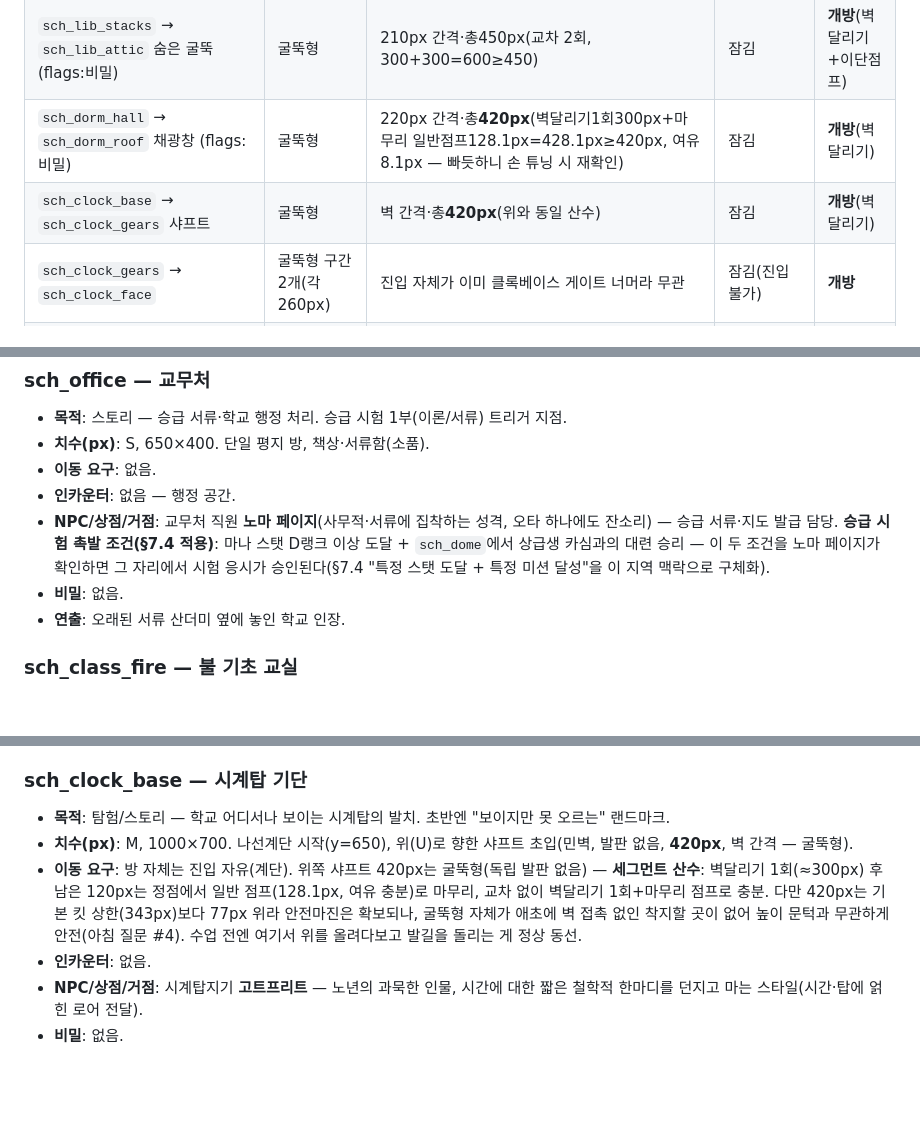
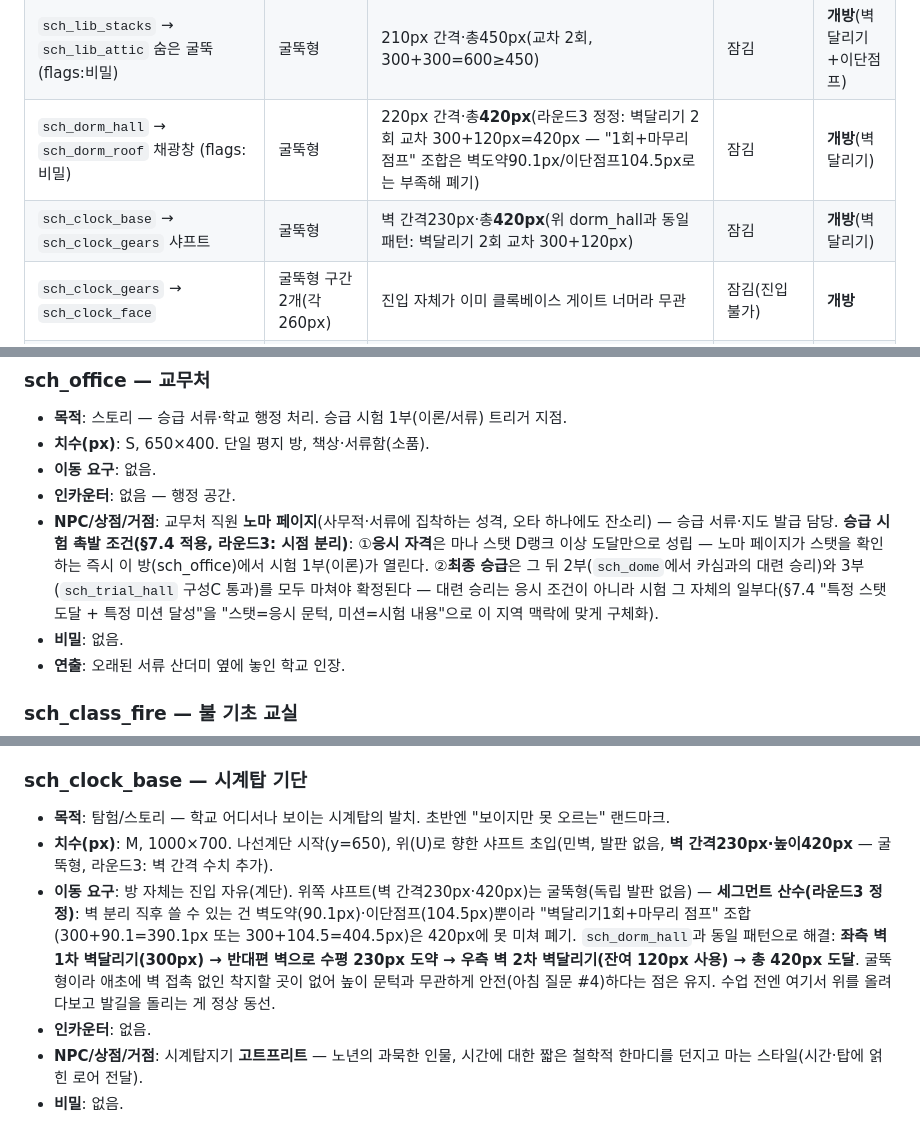
Before and after one commit to abback-go/yemogame2, a Markdown page: docs/world/draft-school-map.md, 3 parts joined by grey strips. Rendered like a GitHub page; blank space fills up the shorter version.

```diff
--- a/docs/world/draft-school-map.md
+++ b/docs/world/draft-school-map.md
@@ -61,8 +69,8 @@
 | `sch_trial_hall` 구성A | 발판형 2연속 | 각 **420px** | 잠김(과제 그 자체) | **개방**(이단점프) |
 | `sch_trial_hall` 구성B | 굴뚝형 3연속 | 190px 간격·구간280px | 잠김 | **개방**(벽달리기, 과제 그 자체) |
 | `sch_lib_stacks` → `sch_lib_attic` 숨은 굴뚝 (flags:비밀) | 굴뚝형 | 210px 간격·총450px(교차 2회, 300+300=600≥450) | 잠김 | **개방**(벽달리기+이단점프) |
-| `sch_dorm_hall` → `sch_dorm_roof` 채광창 (flags:비밀) | 굴뚝형 | 220px 간격·총**420px**(벽달리기1회300px+마무리 일반점프128.1px=428.1px≥420px, 여유 8.1px — 빠듯하니 손 튜닝 시 재확인) | 잠김 | **개방**(벽달리기) |
-| `sch_clock_base` → `sch_clock_gears` 샤프트 | 굴뚝형 | 벽 간격·총**420px**(위와 동일 산수) | 잠김 | **개방**(벽달리기) |
+| `sch_dorm_hall` → `sch_dorm_roof` 채광창 (flags:비밀) | 굴뚝형 | 220px 간격·총**420px**(라운드3 정정: 벽달리기 2회 교차 300+120px=420px — "1회+마무리점프" 조합은 벽도약90.1px/이단점프104.5px로는 부족해 폐기) | 잠김 | **개방**(벽달리기) |
+| `sch_clock_base` → `sch_clock_gears` 샤프트 | 굴뚝형 | 벽 간격230px·총**420px**(위 dorm_hall과 동일 패턴: 벽달리기 2회 교차 300+120px) | 잠김 | **개방**(벽달리기) |
 | `sch_clock_gears` → `sch_clock_face` | 굴뚝형 구간 2개(각 260px) | 진입 자체가 이미 클록베이스 게이트 너머라 무관 | 잠김(진입 불가) | **개방** |
 | `sch_backwoods_field` → `sch_backwoods_spring` (flags:비밀) | 발판형 | **150px**(기본킷 343px 대비 193px 여유) | **개방**(기본 킷으로 충분) | 개방 |
 
@@ -113,7 +121,7 @@
 - **치수(px)**: S, 650×400. 단일 평지 방, 책상·서류함(소품).
 - **이동 요구**: 없음.
 - **인카운터**: 없음 — 행정 공간.
-- **NPC/상점/거점**: 교무처 직원 **노마 페이지**(사무적·서류에 집착하는 성격, 오타 하나에도 잔소리) — 승급 서류·지도 발급 담당. **승급 시험 촉발 조건(§7.4 적용)**: 마나 스탯 D랭크 이상 도달 + `sch_dome`에서 상급생 카심과의 대련 승리 — 이 두 조건을 노마 페이지가 확인하면 그 자리에서 시험 응시가 승인된다(§7.4 "특정 스탯 도달 + 특정 미션 달성"을 이 지역 맥락으로 구체화).
+- **NPC/상점/거점**: 교무처 직원 **노마 페이지**(사무적·서류에 집착하는 성격, 오타 하나에도 잔소리) — 승급 서류·지도 발급 담당. **승급 시험 촉발 조건(§7.4 적용, 라운드3: 시점 분리)**: ①**응시 자격**은 마나 스탯 D랭크 이상 도달만으로 성립 — 노마 페이지가 스탯을 확인하는 즉시 이 방(sch_office)에서 시험 1부(이론)가 열린다. ②**최종 승급**은 그 뒤 2부(`sch_dome`에서 카심과의 대련 승리)와 3부(`sch_trial_hall` 구성C 통과)를 모두 마쳐야 확정된다 — 대련 승리는 응시 조건이 아니라 시험 그 자체의 일부다(§7.4 "특정 스탯 도달 + 특정 미션 달성"을 "스탯=응시 문턱, 미션=시험 내용"으로 이 지역 맥락에 맞게 구체화).
 - **비밀**: 없음.
 - **연출**: 오래된 서류 산더미 옆에 놓인 학교 인장.
 
@@ -236,8 +245,8 @@
 
 ### sch_clock_base — 시계탑 기단
 - **목적**: 탐험/스토리 — 학교 어디서나 보이는 시계탑의 발치. 초반엔 "보이지만 못 오르는" 랜드마크.
-- **치수(px)**: M, 1000×700. 나선계단 시작(y=650), 위(U)로 향한 샤프트 초입(민벽, 발판 없음, **420px**, 벽 간격 — 굴뚝형).
-- **이동 요구**: 방 자체는 진입 자유(계단). 위쪽 샤프트 420px는 굴뚝형(독립 발판 없음) — **세그먼트 산수**: 벽달리기 1회(≈300px) 후 남은 120px는 정점에서 일반 점프(128.1px, 여유 충분)로 마무리, 교차 없이 벽달리기 1회+마무리 점프로 충분. 다만 420px는 기본 킷 상한(343px)보다 77px 위라 안전마진은 확보되나, 굴뚝형 자체가 애초에 벽 접촉 없인 착지할 곳이 없어 높이 문턱과 무관하게 안전(아침 질문 #4). 수업 전엔 여기서 위를 올려다보고 발길을 돌리는 게 정상 동선.
+- **치수(px)**: M, 1000×700. 나선계단 시작(y=650), 위(U)로 향한 샤프트 초입(민벽, 발판 없음, **벽 간격230px·높이420px** — 굴뚝형, 라운드3: 벽 간격 수치 추가).
+- **이동 요구**: 방 자체는 진입 자유(계단). 위쪽 샤프트(벽 간격230px·420px)는 굴뚝형(독립 발판 없음) — **세그먼트 산수(라운드3 정정)**: 벽 분리 직후 쓸 수 있는 건 벽도약(90.1px)·이단점프(104.5px)뿐이라 "벽달리기1회+마무리 점프" 조합(300+90.1=390.1px 또는 300+104.5=404.5px)은 420px에 못 미쳐 폐기. `sch_dorm_hall`과 동일 패턴으로 해결: **좌측 벽 1차 벽달리기(300px) → 반대편 벽으로 수평 230px 도약 → 우측 벽 2차 벽달리기(잔여 120px 사용) → 총 420px 도달**. 굴뚝형이라 애초에 벽 접촉 없인 착지할 곳이 없어 높이 문턱과 무관하게 안전(아침 질문 #4)하다는 점은 유지. 수업 전엔 여기서 위를 올려다보고 발길을 돌리는 게 정상 동선.
 - **인카운터**: 없음.
 - **NPC/상점/거점**: 시계탑지기 **고트프리트** — 노년의 과묵한 인물, 시간에 대한 짧은 철학적 한마디를 던지고 마는 스타일(시간·탑에 얽힌 로어 전달).
 - **비밀**: 없음.
```
Also changed, not shown: other parts of docs/world/draft-school-map.md (+18 -9 lines).
